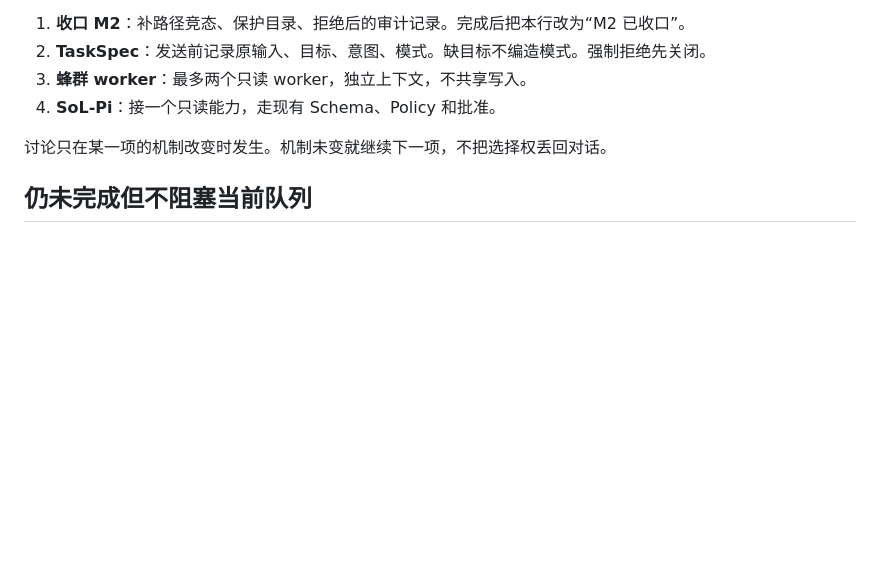
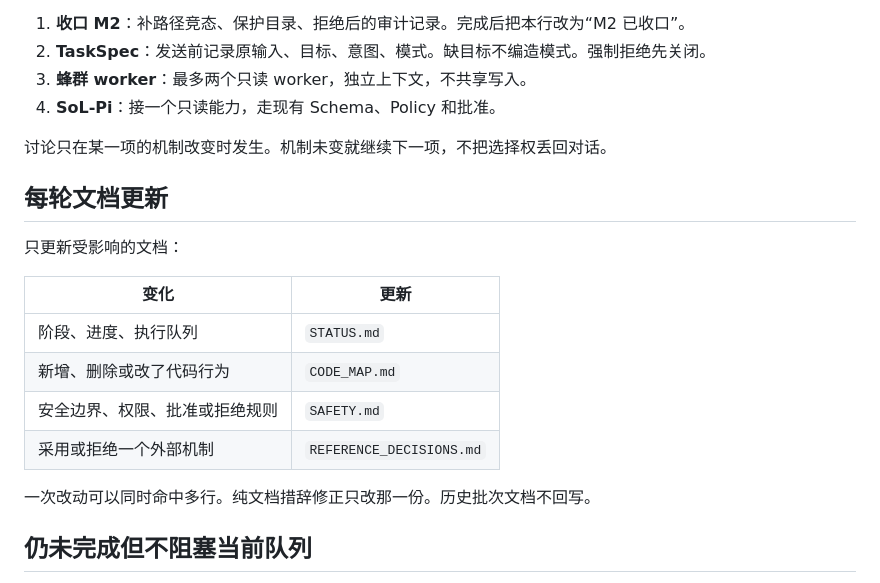
Before and after one commit to WR-Class/personal-agent, a Markdown page: docs/STATUS.md, the part around the change. GitHub-like rendering; blank space fills up the shorter version.

Commit message:
record which documents each change updates
Progress, code behavior, safety, and external decisions each update one document. Historical batch records stay unchanged.

```diff
--- a/docs/STATUS.md
+++ b/docs/STATUS.md
@@ -41,6 +41,19 @@
 
 讨论只在某一项的机制改变时发生。机制未变就继续下一项，不把选择权丢回对话。
 
+## 每轮文档更新
+
+只更新受影响的文档：
+
+| 变化 | 更新 |
+|---|---|
+| 阶段、进度、执行队列 | `STATUS.md` |
+| 新增、删除或改了代码行为 | `CODE_MAP.md` |
+| 安全边界、权限、批准或拒绝规则 | `SAFETY.md` |
+| 采用或拒绝一个外部机制 | `REFERENCE_DECISIONS.md` |
+
+一次改动可以同时命中多行。纯文档措辞修正只改那一份。历史批次文档不回写。
+
 ## 仍未完成但不阻塞当前队列
 
 - 取消中的轮次不打印用量和耗时。
```
